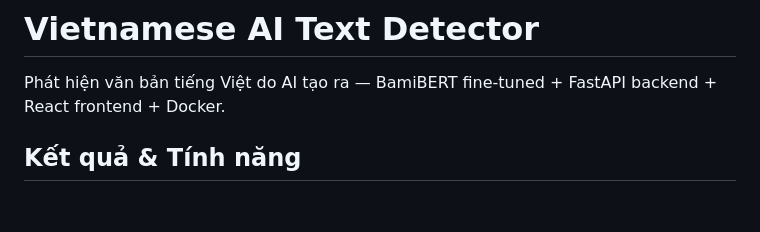
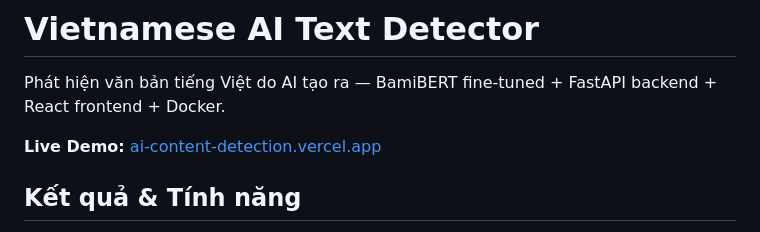
Before and after one commit to deckardLong/ai-content-detection, a Markdown page: README.md, the part around the change. GitHub-like rendering; blank space fills up the shorter version.

Commit message:
Add live demo link to README
Added a link to the live demo of the Vietnamese AI Text Detector.

```diff
--- a/README.md
+++ b/README.md
@@ -1,6 +1,8 @@
 # Vietnamese AI Text Detector
 
 Phát hiện văn bản tiếng Việt do AI tạo ra — BamiBERT fine-tuned + FastAPI backend + React frontend + Docker.
+
+**Live Demo:** [ai-content-detection.vercel.app](https://ai-content-detection.vercel.app)
 
 ## Kết quả & Tính năng
 
```
